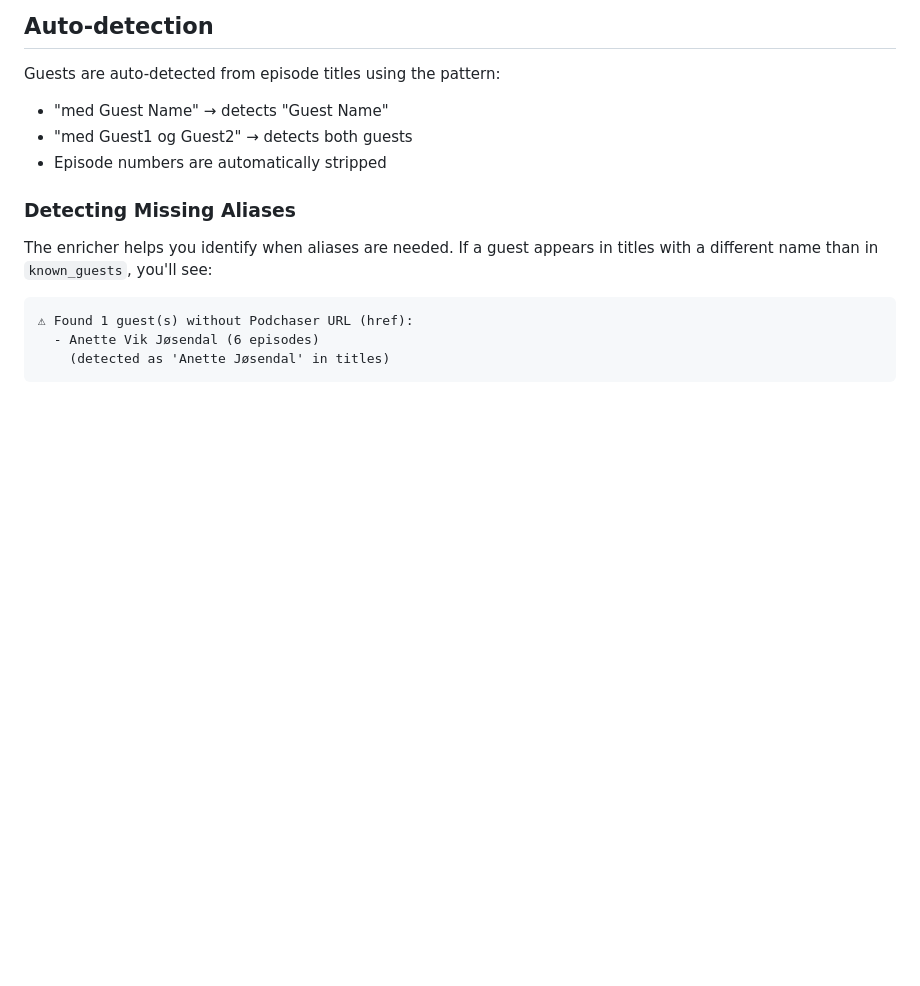
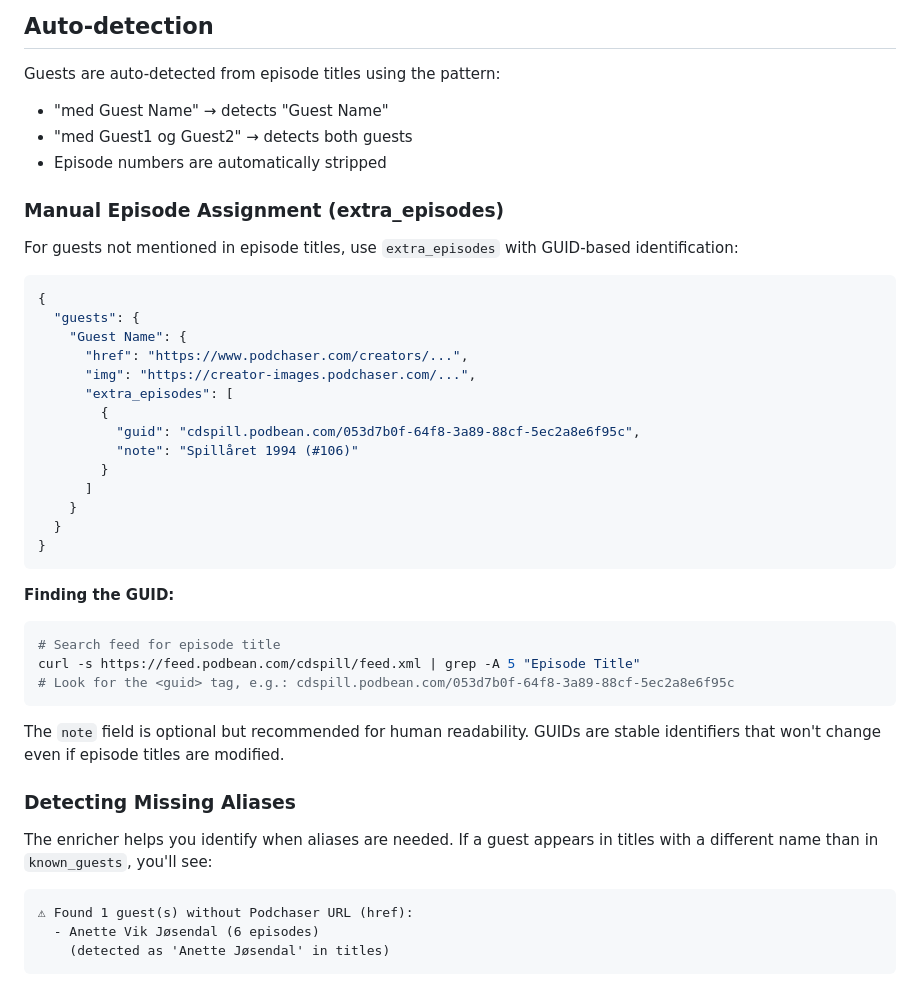
Before and after one commit to MrMamen/podcast-feed-updater, a Markdown page: PERSON_DATA_README.md, the part around the change. Drawn GitHub-style; blank space fills up the shorter version.

Commit message:
Document extra_episodes feature in PERSON_DATA_README
Added documentation for manually assigning guests to episodes using
GUID-based identification when guests are not mentioned in titles.

Includes:
- JSON structure example
- How to find episode GUID from feed
- Note about GUID stability

````diff
--- a/PERSON_DATA_README.md
+++ b/PERSON_DATA_README.md
@@ -256,6 +256,36 @@ Guests are auto-detected from episode titles using the pattern:
 - "med Guest1 og Guest2" → detects both guests
 - Episode numbers are automatically stripped
 
+### Manual Episode Assignment (extra_episodes)
+
+For guests not mentioned in episode titles, use `extra_episodes` with GUID-based identification:
+
+```json
+{
+  "guests": {
+    "Guest Name": {
+      "href": "https://www.podchaser.com/creators/...",
+      "img": "https://creator-images.podchaser.com/...",
+      "extra_episodes": [
+        {
+          "guid": "cdspill.podbean.com/053d7b0f-64f8-3a89-88cf-5ec2a8e6f95c",
+          "note": "Spillåret 1994 (#106)"
+        }
+      ]
+    }
+  }
+}
+```
+
+**Finding the GUID:**
+```bash
+# Search feed for episode title
+curl -s https://feed.podbean.com/cdspill/feed.xml | grep -A 5 "Episode Title"
+# Look for the <guid> tag, e.g.: cdspill.podbean.com/053d7b0f-64f8-3a89-88cf-5ec2a8e6f95c
+```
+
+The `note` field is optional but recommended for human readability. GUIDs are stable identifiers that won't change even if episode titles are modified.
+
 ### Detecting Missing Aliases
 
 The enricher helps you identify when aliases are needed. If a guest appears in titles with a different name than in `known_guests`, you'll see:
````
